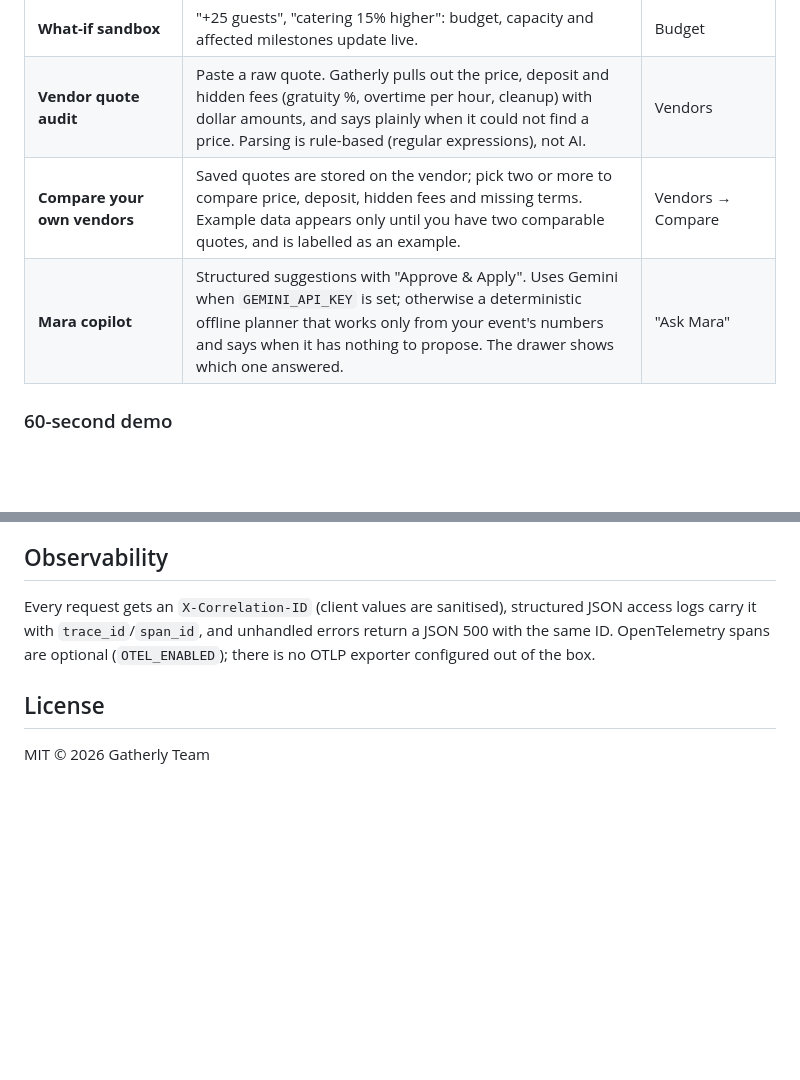
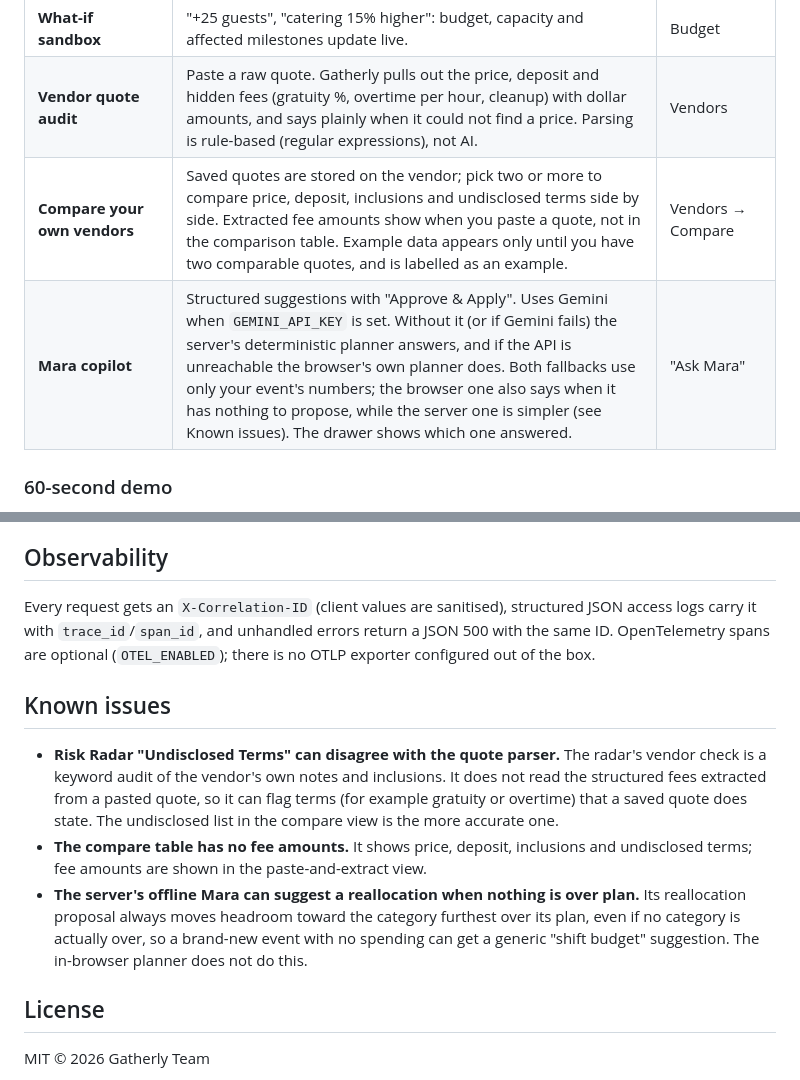
Before and after one commit to sahil-mangla/Gatherly-OS, a Markdown page: README.md, 2 parts joined by grey strips. GitHub-like rendering; blank space fills up the shorter version.

Commit message:
docs: correct README claims about vendor comparison and offline Mara; add known issues
- compare view shows price, deposit, inclusions and undisclosed terms; fee amounts appear in the
  paste-and-extract view, not the comparison table
- describe the three Mara paths (live Gemini, server deterministic fallback, in-browser planner)
  accurately; only the browser planner says when it has nothing to propose
- add a Known issues section: Risk Radar vendor-terms check is keyword-based and can flag terms a
  saved quote states; compare table has no fee amounts; the server's offline Mara can suggest a
  reallocation when no category is over plan

```diff
--- a/README.md
+++ b/README.md
@@ -17,8 +17,8 @@ Planning a wedding, a birthday or a block party goes wrong in three predictable
 | **Event Risk Radar** | Capacity breaches, overdue critical-path tasks, dependency collisions, category overruns, undisclosed vendor terms. | bell in the top bar |
 | **What-if sandbox** | "+25 guests", "catering 15% higher": budget, capacity and affected milestones update live. | Budget |
 | **Vendor quote audit** | Paste a raw quote. Gatherly pulls out the price, deposit and hidden fees (gratuity %, overtime per hour, cleanup) with dollar amounts, and says plainly when it could not find a price. Parsing is rule-based (regular expressions), not AI. | Vendors |
-| **Compare your own vendors** | Saved quotes are stored on the vendor; pick two or more to compare price, deposit, hidden fees and missing terms. Example data appears only until you have two comparable quotes, and is labelled as an example. | Vendors → Compare |
-| **Mara copilot** | Structured suggestions with "Approve & Apply". Uses Gemini when `GEMINI_API_KEY` is set; otherwise a deterministic offline planner that works only from your event's numbers and says when it has nothing to propose. The drawer shows which one answered. | "Ask Mara" |
+| **Compare your own vendors** | Saved quotes are stored on the vendor; pick two or more to compare price, deposit, inclusions and undisclosed terms side by side. Extracted fee amounts show when you paste a quote, not in the comparison table. Example data appears only until you have two comparable quotes, and is labelled as an example. | Vendors → Compare |
+| **Mara copilot** | Structured suggestions with "Approve & Apply". Uses Gemini when `GEMINI_API_KEY` is set. Without it (or if Gemini fails) the server's deterministic planner answers, and if the API is unreachable the browser's own planner does. Both fallbacks use only your event's numbers; the browser one also says when it has nothing to propose, while the server one is simpler (see Known issues). The drawer shows which one answered. | "Ask Mara" |
 
 ### 60-second demo
 
@@ -115,6 +115,12 @@ Targets WCAG 2.2 AA: skip link, labelled landmarks, focus-trapped dialogs that r
 
 Every request gets an `X-Correlation-ID` (client values are sanitised), structured JSON access logs carry it with `trace_id`/`span_id`, and unhandled errors return a JSON 500 with the same ID. OpenTelemetry spans are optional (`OTEL_ENABLED`); there is no OTLP exporter configured out of the box.
 
+## Known issues
+
+- **Risk Radar "Undisclosed Terms" can disagree with the quote parser.** The radar's vendor check is a keyword audit of the vendor's own notes and inclusions. It does not read the structured fees extracted from a pasted quote, so it can flag terms (for example gratuity or overtime) that a saved quote does state. The undisclosed list in the compare view is the more accurate one.
+- **The compare table has no fee amounts.** It shows price, deposit, inclusions and undisclosed terms; fee amounts are shown in the paste-and-extract view.
+- **The server's offline Mara can suggest a reallocation when nothing is over plan.** Its reallocation proposal always moves headroom toward the category furthest over its plan, even if no category is actually over, so a brand-new event with no spending can get a generic "shift budget" suggestion. The in-browser planner does not do this.
+
 ## License
 
 MIT © 2026 Gatherly Team
```
